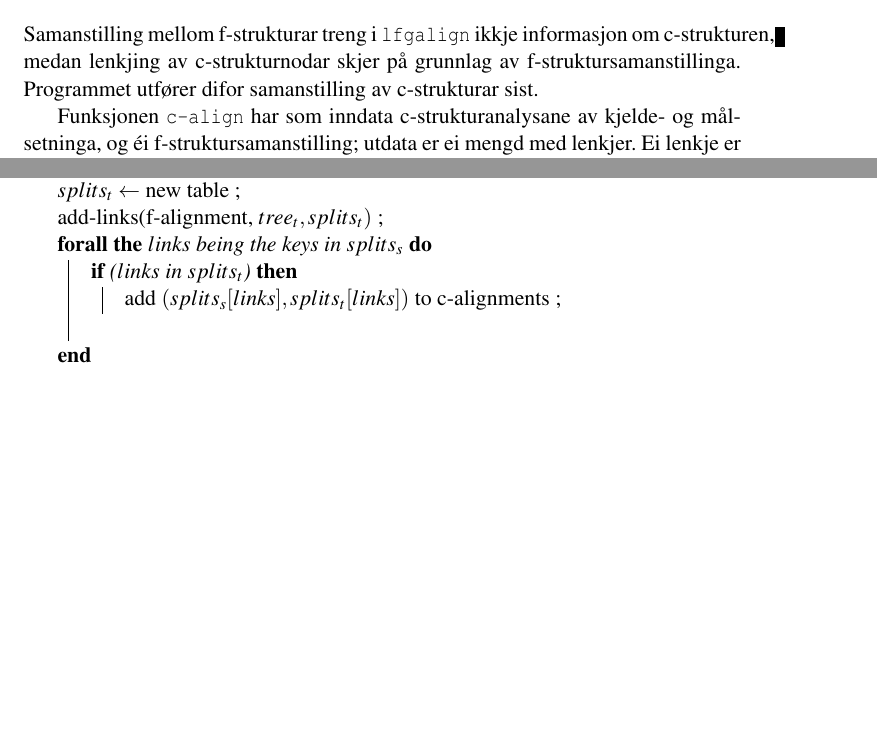
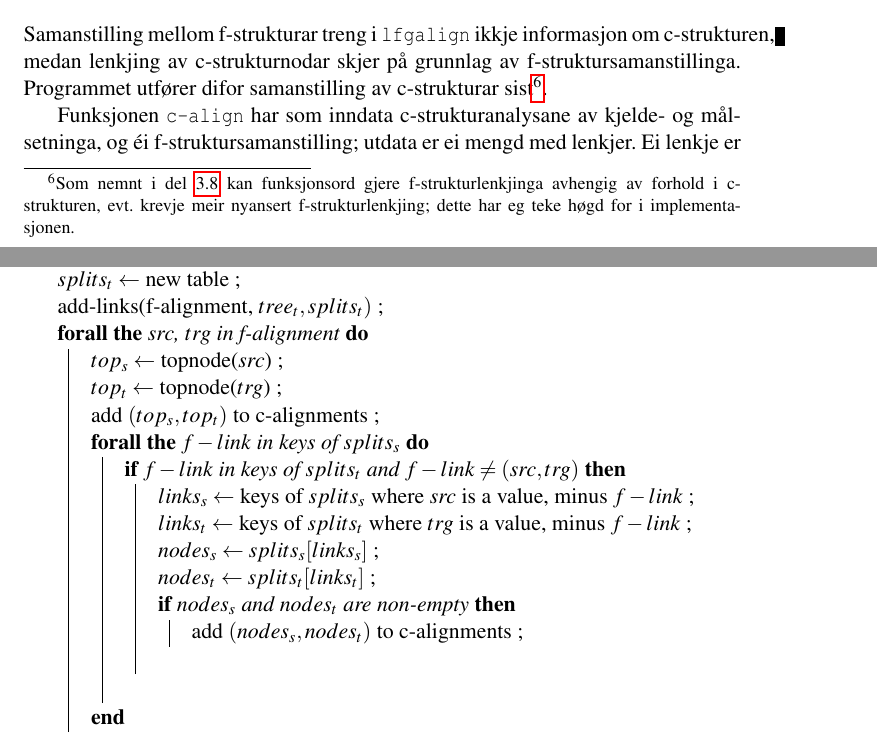
Before and after one commit to unhammer/lfgalign, a LaTeX thesis (thesis/lfgalign.tex): two parts of pages 37 and 38 of 43, joined at a grey line, cut so that both start at the same text, the shorter picture padded with empty space. The pictures show the PDF file thesis/lfgalign.pdf that the author committed with the source.

Commit message:
ny figur for c-align, TODO: få teksta rundt til å korrespondere...

```diff
--- a/thesis/lfgalign.tex
+++ b/thesis/lfgalign.tex
@@ -1931,7 +1934,10 @@ Rangering foregår etter ulike kriterium. Her er eit par forslag:
 Samanstilling mellom f-strukturar treng i \texttt{lfgalign} ikkje informasjon
 om c-strukturen, medan lenkjing av c-strukturnodar skjer på grunnlag
 av f-struktursamanstillinga. Programmet utfører difor samanstilling av
-c-strukturar sist.
+c-strukturar sist\footnote{Som nemnt i del \ref{SEC:fnord} kan funksjonsord gjere
+       f-strukturlenkjinga avhengig av forhold i c-strukturen,
+       evt. krevje meir nyansert f-strukturlenkjing; dette har eg teke
+       høgd for i implementasjonen. }.
 
 Funksjonen \texttt{c-align} har som inndata c-strukturanalysane av kjelde- og
 målsetninga, og éi f-struktursamanstilling; utdata er ei mengd med
@@ -1972,9 +1978,20 @@ lenkja).}
      add-links(f-alignment, $tree_s, splits_s)$  \;
      $splits_t \gets$ new table \;
      add-links(f-alignment, $tree_t, splits_t)$  \;
-   \ForAll{$links$ being the keys in $splits_s$} {
-       \uIf{($links$ in $splits_t$)} {
-             add $(splits_s[links],splits_t[links])$ to c-alignments \;
+     \ForAll{$src$, $trg$ in f-alignment} {
+       $top_s \gets$ topnode($src$) \;
+       $top_t \gets$ topnode($trg$) \;
+       add $(top_s,top_t)$ to c-alignments \;
+       \ForAll{$f-link$ in keys of $splits_s$} {
+         \uIf{$f-link$ in keys of $splits_t$ and $f-link \neq (src,trg)$} {
+           $links_s \gets$ keys of $splits_s$ where $src$ is a value, minus $f-link$ \;
+           $links_t \gets$ keys of $splits_t$ where $trg$ is a value, minus $f-link$ \;
+           $nodes_s \gets splits_s[links_s]$ \;
+           $nodes_t \gets splits_t[links_t]$ \;
+           \uIf{$nodes_s$ and $nodes_t$ are non-empty} {
+             add $(nodes_s,nodes_t)$ to c-alignments \;
+           }
+         }
         }
       }
       \Return c-alignments \;
```
Also changed, not shown: thesis/Makefile, thesis/lfgalign.pdf, thesis/lfgalign.tex (12 more changed lines), 1 other file. Lines whose indentation alone changed are shown as unchanged.
